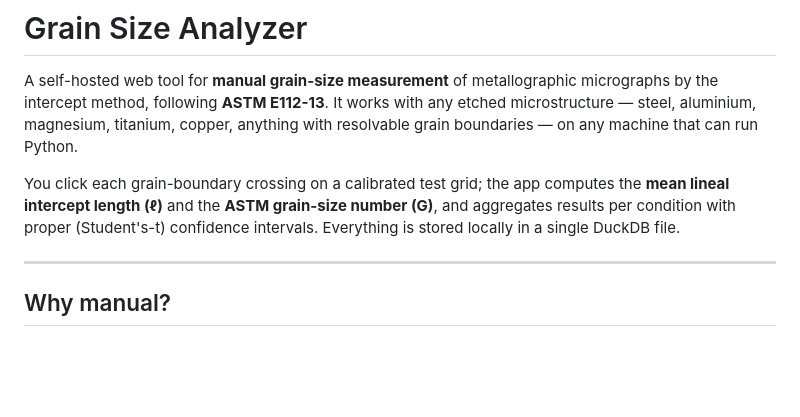
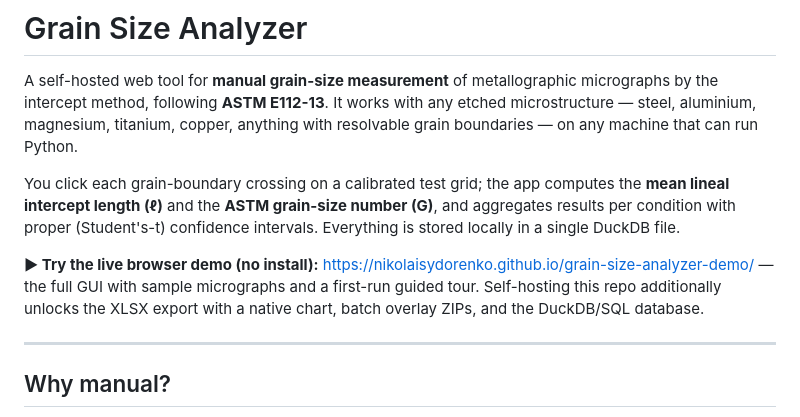
Before and after one commit to nikolaisydorenko/grain-size-analyzer, a Markdown page: README.md, the part around the change. Rendered like a GitHub page; blank space fills up the shorter version.

Commit message:
README: link live browser demo

```diff
--- a/README.md
+++ b/README.md
@@ -9,6 +9,12 @@ You click each grain-boundary crossing on a calibrated test grid; the app comput
 the **mean lineal intercept length (ℓ)** and the **ASTM grain-size number (G)**,
 and aggregates results per condition with proper (Student's-t) confidence
 intervals. Everything is stored locally in a single DuckDB file.
+
+**▶ Try the live browser demo (no install):**
+https://nikolaisydorenko.github.io/grain-size-analyzer-demo/ — the full GUI with
+sample micrographs and a first-run guided tour. Self-hosting this repo additionally
+unlocks the XLSX export with a native chart, batch overlay ZIPs, and the
+DuckDB/SQL database.
 
 ---
 
```
